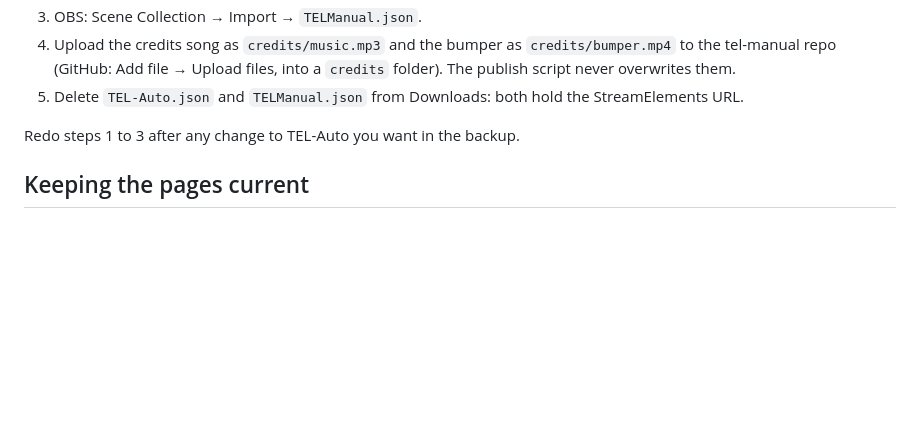
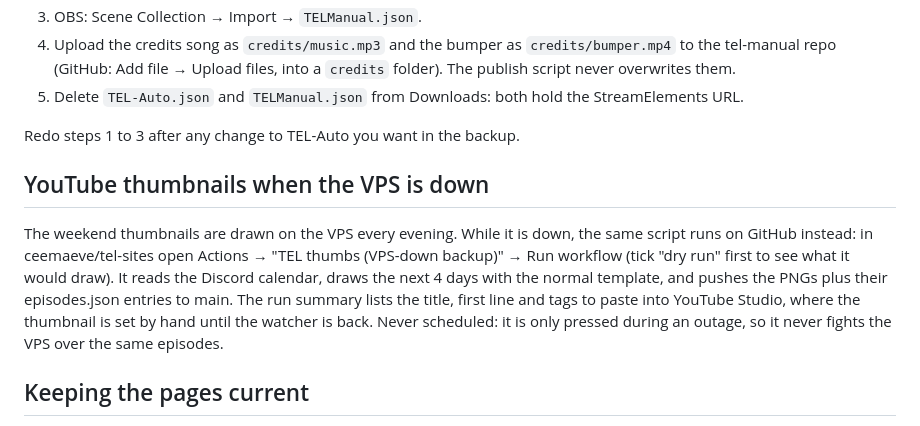
Before and after one commit to ceemaeve/tel-manual, a Markdown page: README.md, the part around the change. GitHub-like rendering; blank space fills up the shorter version.

Commit message:
Sync TEL-Manual pages from tel-sites d575073

```diff
--- a/README.md
+++ b/README.md
@@ -50,6 +50,15 @@ OBS: Scene Collection → TEL-Auto. Nothing else to undo.
 
 Redo steps 1 to 3 after any change to TEL-Auto you want in the backup.
 
+## YouTube thumbnails when the VPS is down
+
+The weekend thumbnails are drawn on the VPS every evening. While it is down, the same script runs on GitHub
+instead: in ceemaeve/tel-sites open Actions → "TEL thumbs (VPS-down backup)" → Run workflow (tick "dry run"
+first to see what it would draw). It reads the Discord calendar, draws the next 4 days with the normal template,
+and pushes the PNGs plus their episodes.json entries to main. The run summary lists the title, first line and
+tags to paste into YouTube Studio, where the thumbnail is set by hand until the watcher is back. Never scheduled:
+it is only pressed during an outage, so it never fights the VPS over the same episodes.
+
 ## Keeping the pages current
 
 The pages live in ceemaeve/tel-sites under `stream/overlay/`. After an overlay change, a TEL Ops
```
